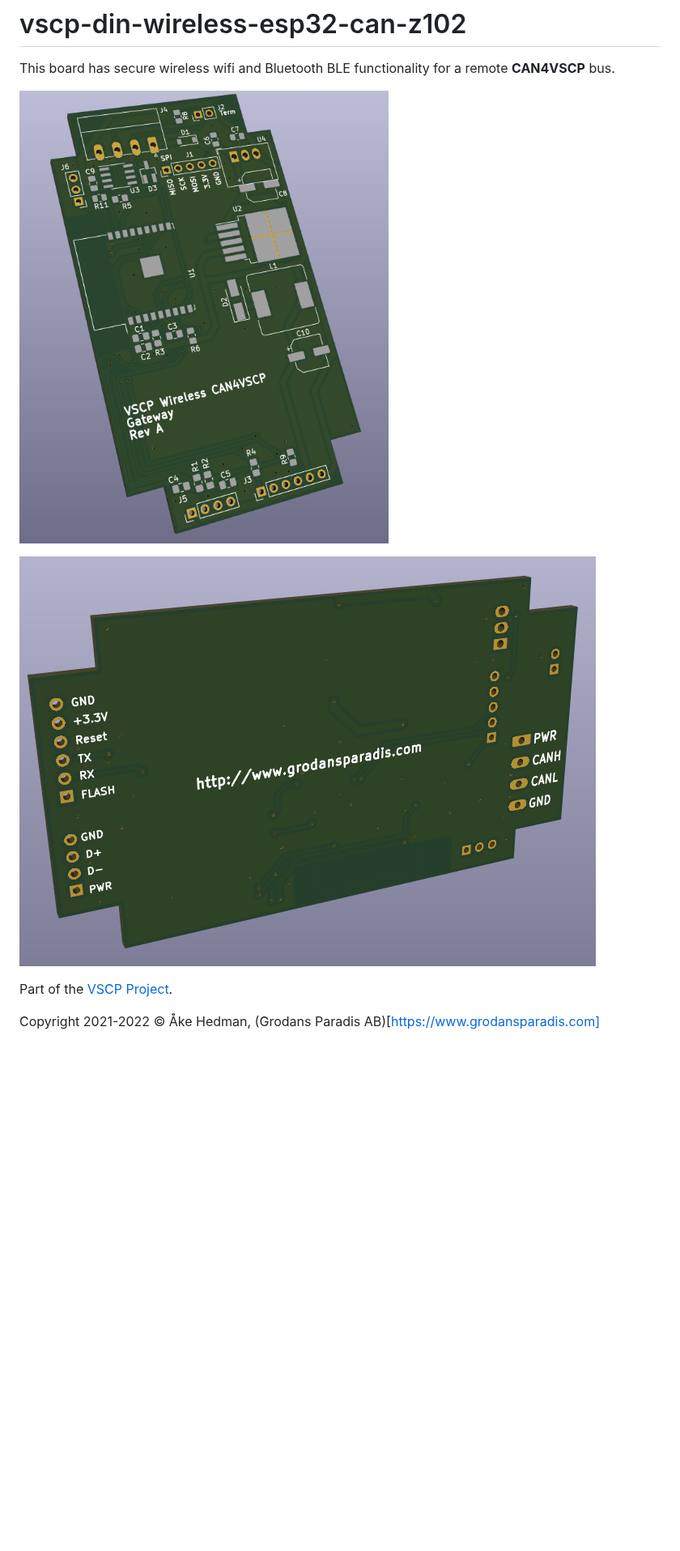
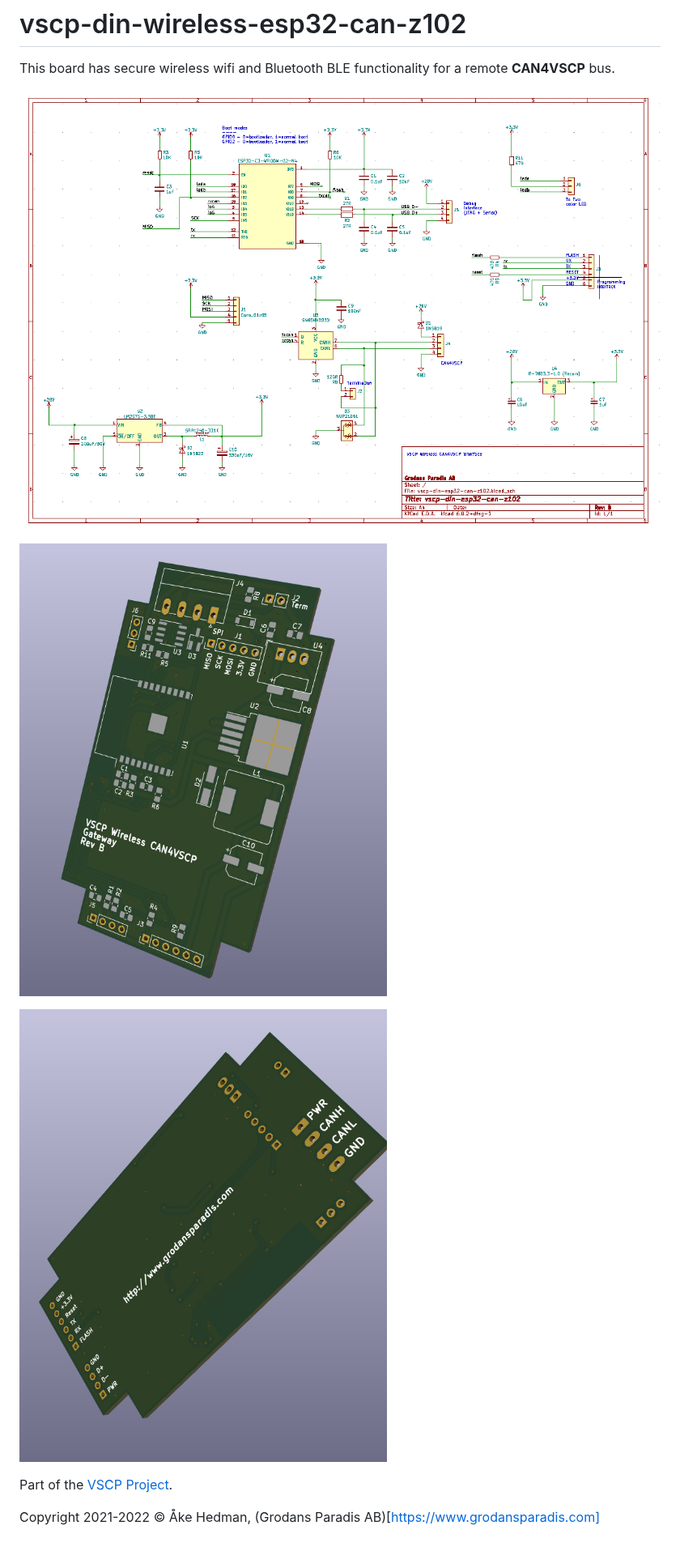
Before and after one commit to grodansparadis/vscp-din-wireless-esp32-can-z102, a Markdown page: README.md, the part around the change. Shown at 81% size. Drawn GitHub-style; pictures changed too: images/bottom_flat_rev_b.png (added), images/front_flat_rev_b.png (added), images/schema-rev-b.png (added); blank space fills up the shorter version.

Commit message:
Added images for rev B

```diff
--- a/README.md
+++ b/README.md
@@ -2,9 +2,11 @@
 
 This board has secure wireless wifi and Bluetooth BLE functionality for a remote **CAN4VSCP** bus.
 
-![](images/front_flat_rev_a.png)
+![](images/schema-rev-b.png)
 
-![](images/bottom_flat_rev_a.png)
+![](images/front_flat_rev_b.png)
+
+![](images/bottom_flat_rev_b.png)
 
 
 Part of the [VSCP Project](https://www.vscp.org).
```
Also changed, not shown: 4 other files.
